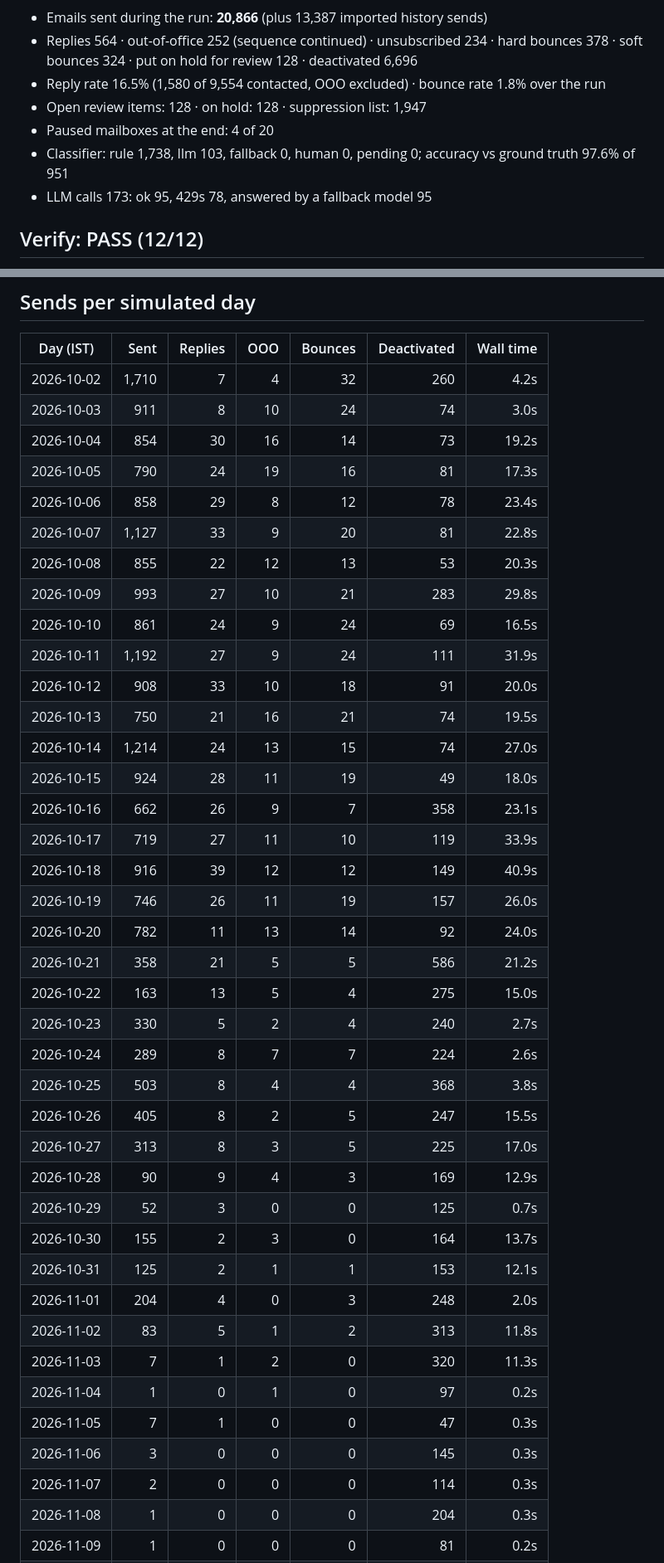
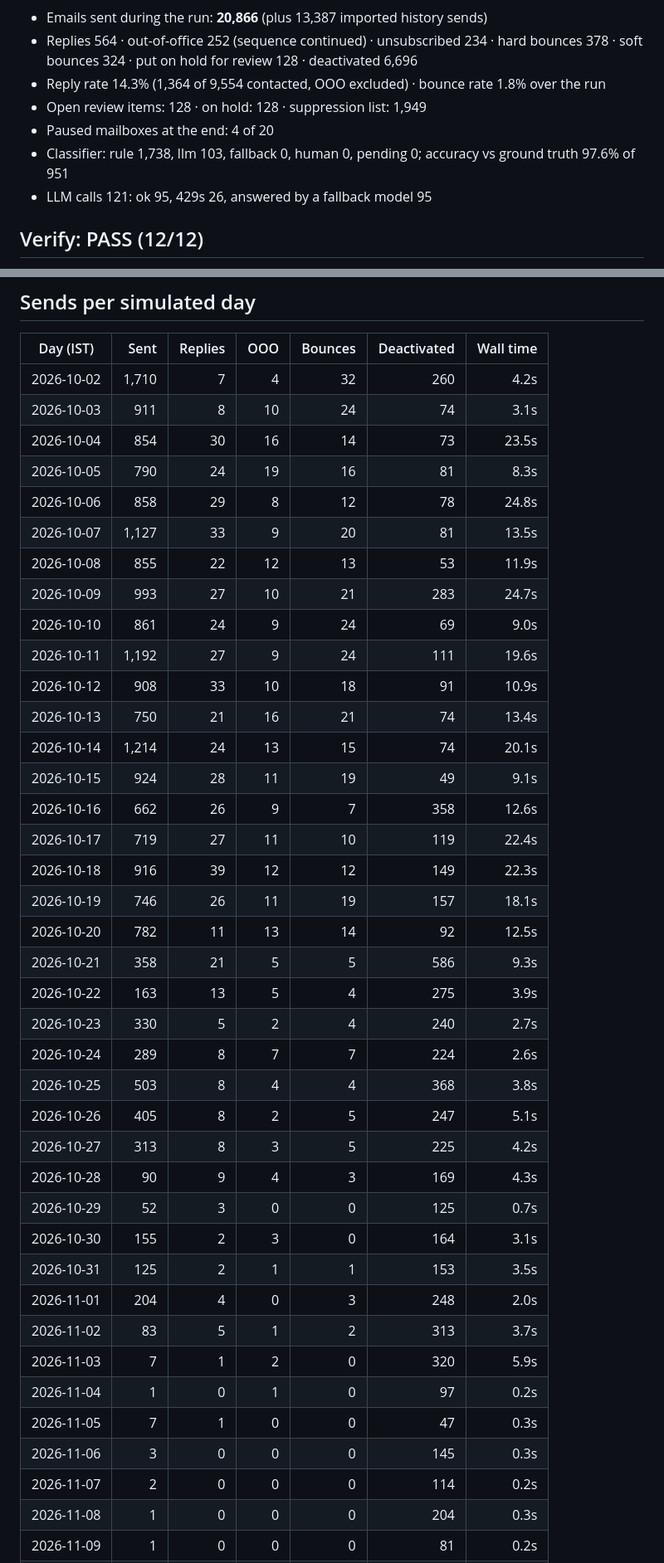
Before and after one commit to ShriyanshCode/coldemailer, a Markdown page: docs/results/run-10k.md, 2 parts joined by grey strips. Shown at 83% size. Drawn GitHub-style.

Commit message:
docs: refresh 10k results after review fixes
Co-Authored-By: Claude Opus 5.5 <noreply@anthropic.com>

```diff
--- a/docs/results/run-10k.md
+++ b/docs/results/run-10k.md
@@ -29,11 +29,11 @@ AI: OpenRouter google/gemma-4-31b-it:free → minimax/minimax-m3.1-flash:free
 
 - Emails sent during the run: **20,866** (plus 13,387 imported history sends)
 - Replies 564 · out-of-office 252 (sequence continued) · unsubscribed 234 · hard bounces 378 · soft bounces 324 · put on hold for review 128 · deactivated 6,696
-- Reply rate 16.5% (1,580 of 9,554 contacted, OOO excluded) · bounce rate 1.8% over the run
-- Open review items: 128 · on hold: 128 · suppression list: 1,947
+- Reply rate 14.3% (1,364 of 9,554 contacted, OOO excluded) · bounce rate 1.8% over the run
+- Open review items: 128 · on hold: 128 · suppression list: 1,949
 - Paused mailboxes at the end: 4 of 20
 - Classifier: rule 1,738, llm 103, fallback 0, human 0, pending 0; accuracy vs ground truth 97.6% of 951
-- LLM calls 173: ok 95, 429s 78, answered by a fallback model 95
+- LLM calls 121: ok 95, 429s 26, answered by a fallback model 95
 
 ## Verify: PASS (12/12)
 
@@ -55,42 +55,42 @@ AI: OpenRouter google/gemma-4-31b-it:free → minimax/minimax-m3.1-flash:free
 | Day (IST) | Sent | Replies | OOO | Bounces | Deactivated | Wall time |
 |---|---:|---:|---:|---:|---:|---:|
 | 2026-10-02 | 1,710 | 7 | 4 | 32 | 260 | 4.2s |
-| 2026-10-03 | 911 | 8 | 10 | 24 | 74 | 3.0s |
-| 2026-10-04 | 854 | 30 | 16 | 14 | 73 | 19.2s |
-| 2026-10-05 | 790 | 24 | 19 | 16 | 81 | 17.3s |
-| 2026-10-06 | 858 | 29 | 8 | 12 | 78 | 23.4s |
-| 2026-10-07 | 1,127 | 33 | 9 | 20 | 81 | 22.8s |
-| 2026-10-08 | 855 | 22 | 12 | 13 | 53 | 20.3s |
-| 2026-10-09 | 993 | 27 | 10 | 21 | 283 | 29.8s |
-| 2026-10-10 | 861 | 24 | 9 | 24 | 69 | 16.5s |
-| 2026-10-11 | 1,192 | 27 | 9 | 24 | 111 | 31.9s |
-| 2026-10-12 | 908 | 33 | 10 | 18 | 91 | 20.0s |
-| 2026-10-13 | 750 | 21 | 16 | 21 | 74 | 19.5s |
-| 2026-10-14 | 1,214 | 24 | 13 | 15 | 74 | 27.0s |
-| 2026-10-15 | 924 | 28 | 11 | 19 | 49 | 18.0s |
-| 2026-10-16 | 662 | 26 | 9 | 7 | 358 | 23.1s |
-| 2026-10-17 | 719 | 27 | 11 | 10 | 119 | 33.9s |
-| 2026-10-18 | 916 | 39 | 12 | 12 | 149 | 40.9s |
-| 2026-10-19 | 746 | 26 | 11 | 19 | 157 | 26.0s |
-| 2026-10-20 | 782 | 11 | 13 | 14 | 92 | 24.0s |
-| 2026-10-21 | 358 | 21 | 5 | 5 | 586 | 21.2s |
-| 2026-10-22 | 163 | 13 | 5 | 4 | 275 | 15.0s |
+| 2026-10-03 | 911 | 8 | 10 | 24 | 74 | 3.1s |
+| 2026-10-04 | 854 | 30 | 16 | 14 | 73 | 23.5s |
+| 2026-10-05 | 790 | 24 | 19 | 16 | 81 | 8.3s |
+| 2026-10-06 | 858 | 29 | 8 | 12 | 78 | 24.8s |
+| 2026-10-07 | 1,127 | 33 | 9 | 20 | 81 | 13.5s |
+| 2026-10-08 | 855 | 22 | 12 | 13 | 53 | 11.9s |
+| 2026-10-09 | 993 | 27 | 10 | 21 | 283 | 24.7s |
+| 2026-10-10 | 861 | 24 | 9 | 24 | 69 | 9.0s |
+| 2026-10-11 | 1,192 | 27 | 9 | 24 | 111 | 19.6s |
+| 2026-10-12 | 908 | 33 | 10 | 18 | 91 | 10.9s |
+| 2026-10-13 | 750 | 21 | 16 | 21 | 74 | 13.4s |
+| 2026-10-14 | 1,214 | 24 | 13 | 15 | 74 | 20.1s |
+| 2026-10-15 | 924 | 28 | 11 | 19 | 49 | 9.1s |
+| 2026-10-16 | 662 | 26 | 9 | 7 | 358 | 12.6s |
+| 2026-10-17 | 719 | 27 | 11 | 10 | 119 | 22.4s |
+| 2026-10-18 | 916 | 39 | 12 | 12 | 149 | 22.3s |
+| 2026-10-19 | 746 | 26 | 11 | 19 | 157 | 18.1s |
+| 2026-10-20 | 782 | 11 | 13 | 14 | 92 | 12.5s |
+| 2026-10-21 | 358 | 21 | 5 | 5 | 586 | 9.3s |
+| 2026-10-22 | 163 | 13 | 5 | 4 | 275 | 3.9s |
 | 2026-10-23 | 330 | 5 | 2 | 4 | 240 | 2.7s |
 | 2026-10-24 | 289 | 8 | 7 | 7 | 224 | 2.6s |
 | 2026-10-25 | 503 | 8 | 4 | 4 | 368 | 3.8s |
-| 2026-10-26 | 405 | 8 | 2 | 5 | 247 | 15.5s |
-| 2026-10-27 | 313 | 8 | 3 | 5 | 225 | 17.0s |
-| 2026-10-28 | 90 | 9 | 4 | 3 | 169 | 12.9s |
+| 2026-10-26 | 405 | 8 | 2 | 5 | 247 | 5.1s |
+| 2026-10-27 | 313 | 8 | 3 | 5 | 225 | 4.2s |
+| 2026-10-28 | 90 | 9 | 4 | 3 | 169 | 4.3s |
 | 2026-10-29 | 52 | 3 | 0 | 0 | 125 | 0.7s |
-| 2026-10-30 | 155 | 2 | 3 | 0 | 164 | 13.7s |
-| 2026-10-31 | 125 | 2 | 1 | 1 | 153 | 12.1s |
+| 2026-10-30 | 155 | 2 | 3 | 0 | 164 | 3.1s |
+| 2026-10-31 | 125 | 2 | 1 | 1 | 153 | 3.5s |
 | 2026-11-01 | 204 | 4 | 0 | 3 | 248 | 2.0s |
-| 2026-11-02 | 83 | 5 | 1 | 2 | 313 | 11.8s |
-| 2026-11-03 | 7 | 1 | 2 | 0 | 320 | 11.3s |
+| 2026-11-02 | 83 | 5 | 1 | 2 | 313 | 3.7s |
+| 2026-11-03 | 7 | 1 | 2 | 0 | 320 | 5.9s |
 | 2026-11-04 | 1 | 0 | 1 | 0 | 97 | 0.2s |
 | 2026-11-05 | 7 | 1 | 0 | 0 | 47 | 0.3s |
 | 2026-11-06 | 3 | 0 | 0 | 0 | 145 | 0.3s |
-| 2026-11-07 | 2 | 0 | 0 | 0 | 114 | 0.3s |
+| 2026-11-07 | 2 | 0 | 0 | 0 | 114 | 0.2s |
 | 2026-11-08 | 1 | 0 | 0 | 0 | 204 | 0.3s |
 | 2026-11-09 | 1 | 0 | 0 | 0 | 81 | 0.2s |
 | 2026-11-10 | 0 | 0 | 0 | 0 | 7 | 0.2s |
```
Also changed, not shown: other parts of docs/results/run-10k.md (+2 -2 lines), README.md (+3 -3 lines).
